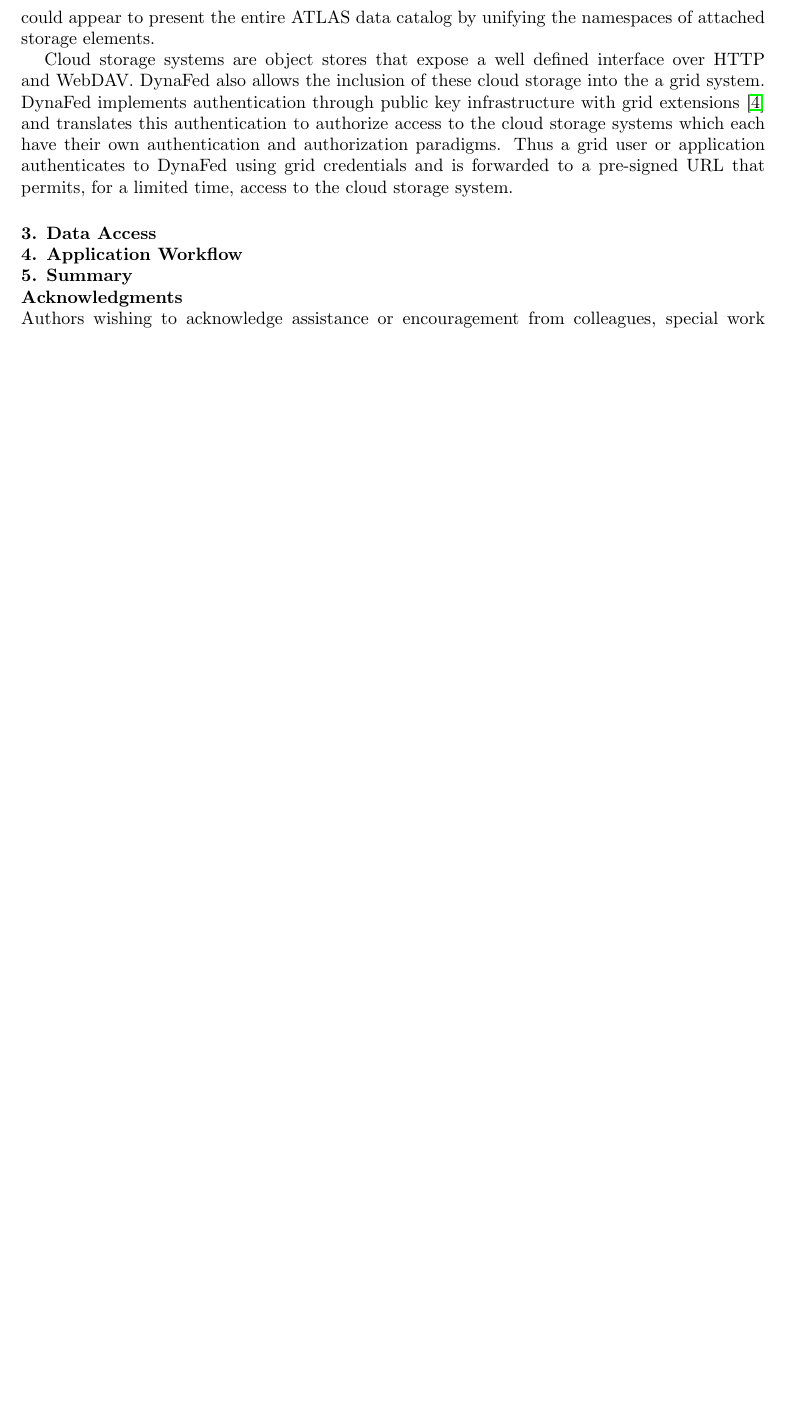
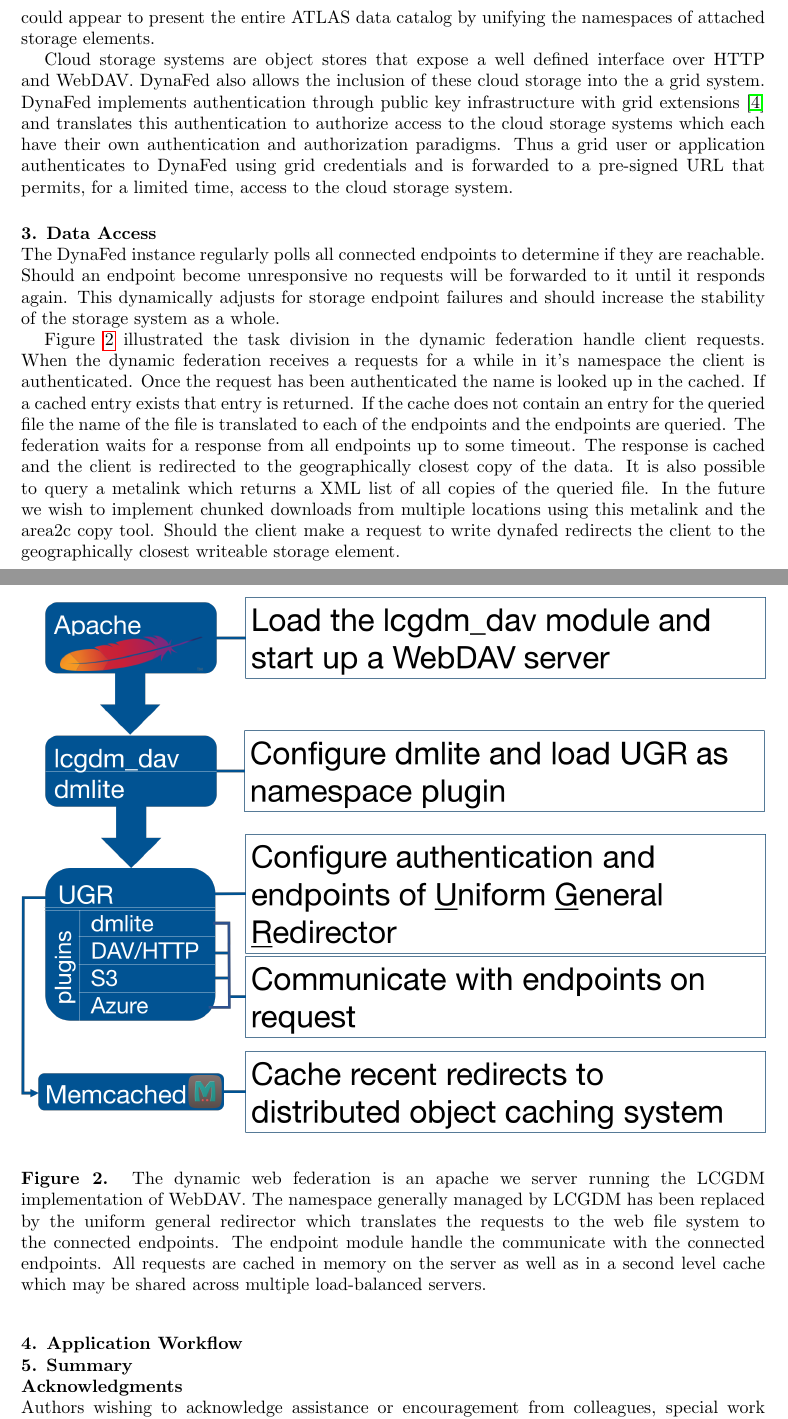
Before and after one commit to hep-gc/acat2017, a LaTeX document (AtlasDynafed.tex): part of page 2 of 2 before the commit and two parts of pages 2 and 3 of 3 after it, the two joined at a grey line, cut so that both start at the same text, the shorter picture padded with empty space. Compiled offline with pdfLaTeX.

Commit message:
berghaus: write data access section

```diff
--- a/AtlasDynafed.tex
+++ b/AtlasDynafed.tex
@@ -33,6 +33,16 @@
 Cloud storage systems are object stores that expose a well defined interface over HTTP and WebDAV. DynaFed also allows the inclusion of these cloud storage into the a grid system. DynaFed implements authentication through public key infrastructure with grid extensions~\cite{voms} and translates this authentication to authorize access to the cloud storage systems which each have their own authentication and authorization paradigms. Thus a grid user or application authenticates to DynaFed using grid credentials and is forwarded to a pre-signed URL that permits, for a limited time, access to the cloud storage system.
 
 \section{Data Access}
+The DynaFed instance regularly polls all connected endpoints to determine if they are reachable. Should an endpoint become unresponsive no requests will be forwarded to it until it responds again. This dynamically adjusts for storage endpoint failures and should increase the stability of the storage system as a whole.
+
+Figure~\ref{fig:dynafed-arch} illustrated the task division in the dynamic federation handle client requests. When the dynamic federation receives a requests for a while in it's namespace the client is authenticated. Once the request has been authenticated the name is looked up in the cached. If a cached entry exists that entry is returned. If the cache does not contain an entry for the queried file the name of the file is translated to each of the endpoints and the endpoints are queried. The federation waits for a response from all endpoints up to some timeout. The response is cached and the client is redirected to the geographically closest copy of the data. It is also possible to query a metalink which returns a XML list of all copies of the queried file. In the future we wish to implement chunked downloads from multiple locations using this metalink and the area2c copy tool. Should the client make a request to write dynafed redirects the client to the geographically closest writeable storage element.
+
+\begin{figure}
+  \centering
+  \includegraphics[width=\textwidth]{dynafed-arch.png}
+  \caption{The dynamic web federation is an apache we server running the LCGDM implementation of WebDAV. The namespace generally managed by LCGDM has been replaced by the uniform general redirector which translates the requests to the web file system to the connected endpoints. The endpoint module handle the communicate with the connected endpoints. All requests are cached in memory on the server as well as in a second level cache which may be shared across multiple load-balanced servers.}
+  \label{fig:dynafed-arch}
+\end{figure}
 
 
 \section{Application Workflow}
```
Also changed, not shown: AtlasDynafed.pdf, dynafed-arch.png (added), AtlasDynafed.tex (3 more changed lines).
